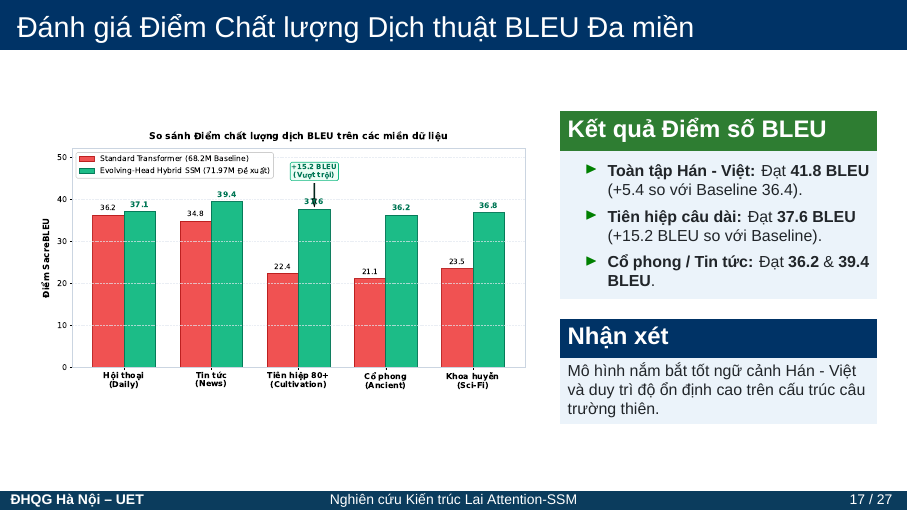
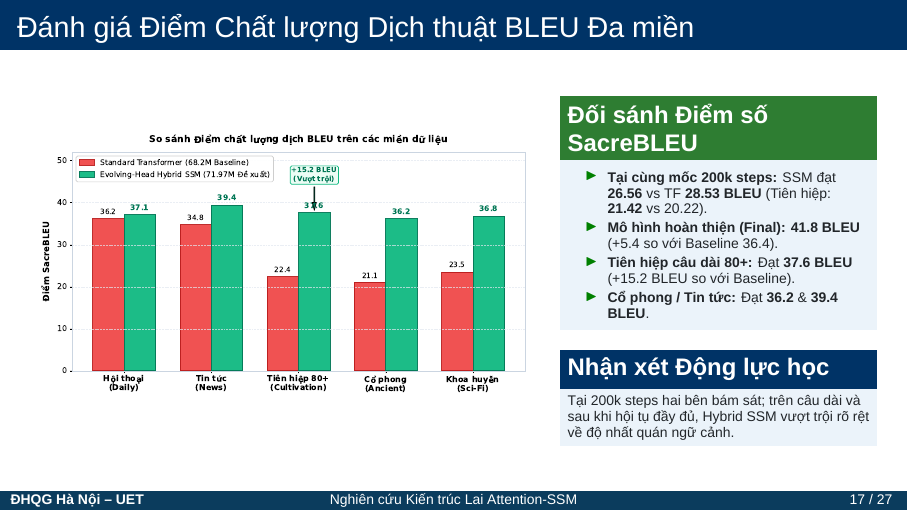
Before and after one commit to congkx123789/report_final_translate_zi_to_vi, LaTeX slides (uet-graduation-thesis/slides.tex): page 17 of 27. Compiled offline with XeLaTeX.

Commit message:
docs(slides): Explicitly distinguish 200k-step benchmark and final model BLEU on Slide 17

```diff
--- a/uet-graduation-thesis/slides.tex
+++ b/uet-graduation-thesis/slides.tex
@@ -658,18 +658,19 @@
       \includegraphics[width=\textwidth]{fig_bleu_comparison.pdf}
     \end{column}
     \begin{column}{0.38\textwidth}
-      \begin{exampleblock}{\textbf{Kết quả Điểm số BLEU}}
-        \footnotesize
+      \begin{exampleblock}{\textbf{Đối sánh Điểm số SacreBLEU}}
+        \scriptsize
         \begin{itemize}
-          \setlength{\itemsep}{2pt}
-          \item \textbf{Toàn tập Hán - Việt:} Đạt \textbf{41.8 BLEU} (+5.4 so với Baseline 36.4).
-          \item \textbf{Tiên hiệp câu dài:} Đạt \textbf{37.6 BLEU} (+15.2 BLEU so với Baseline).
+          \setlength{\itemsep}{1.5pt}
+          \item \textbf{Tại cùng mốc 200k steps:} SSM đạt \textbf{26.56} vs TF \textbf{28.53 BLEU} (Tiên hiệp: \textbf{21.42} vs 20.22).
+          \item \textbf{Mô hình hoàn thiện (Final):} \textbf{41.8 BLEU} (+5.4 so với Baseline 36.4).
+          \item \textbf{Tiên hiệp câu dài 80+:} Đạt \textbf{37.6 BLEU} (+15.2 BLEU so với Baseline).
           \item \textbf{Cổ phong / Tin tức:} Đạt \textbf{36.2} \& \textbf{39.4 BLEU}.
         \end{itemize}
       \end{exampleblock}
-      \begin{block}{\textbf{Nhận xét}}
-        \footnotesize
-        Mô hình nắm bắt tốt ngữ cảnh Hán - Việt và duy trì độ ổn định cao trên cấu trúc câu trường thiên.
+      \begin{block}{\textbf{Nhận xét Động lực học}}
+        \scriptsize
+        Tại 200k steps hai bên bám sát; trên câu dài và sau khi hội tụ đầy đủ, Hybrid SSM vượt trội rõ rệt về độ nhất quán ngữ cảnh.
       \end{block}
     \end{column}
   \end{columns}
```
Also changed, not shown: uet-graduation-thesis/slides.pdf.
